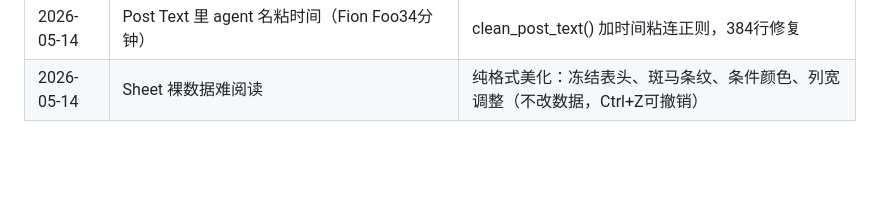
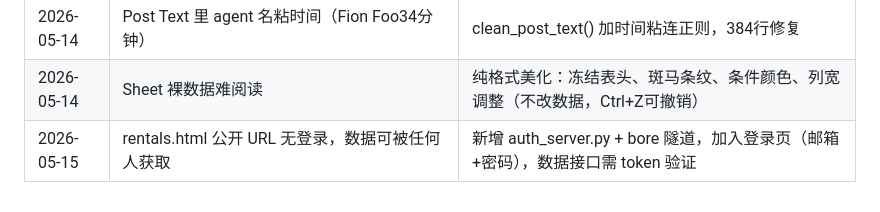
Before and after one commit to reinocheong/jb-rental-intel, a Markdown page: README.md, the part around the change. GitHub-like rendering; blank space fills up the shorter version.

Commit message:
docs: 更新 README + DEPLOY，记录登录层改动

```diff
--- a/README.md
+++ b/README.md
@@ -211,3 +211,4 @@ FB 群组帖子 ──→ 提取 agent 电话 ──→ WhatsApp 推广 ──
 | 2026-05-14 | Agent名出现FB随机用户名（ThrillingGrapefruit、AmbitiousMouse6348） | fb_extract.js + fb_parser.py 双端过滤，清洗31个 |
 | 2026-05-14 | Post Text 里 agent 名粘时间（Fion Foo34分钟） | clean_post_text() 加时间粘连正则，384行修复 |
 | 2026-05-14 | Sheet 裸数据难阅读 | 纯格式美化：冻结表头、斑马条纹、条件颜色、列宽调整（不改数据，Ctrl+Z可撤销） |
+| 2026-05-15 | rentals.html 公开 URL 无登录，数据可被任何人获取 | 新增 auth_server.py + bore 隧道，加入登录页（邮箱+密码），数据接口需 token 验证 |
```
Also changed, not shown: DEPLOY.md (+14 -2 lines).
